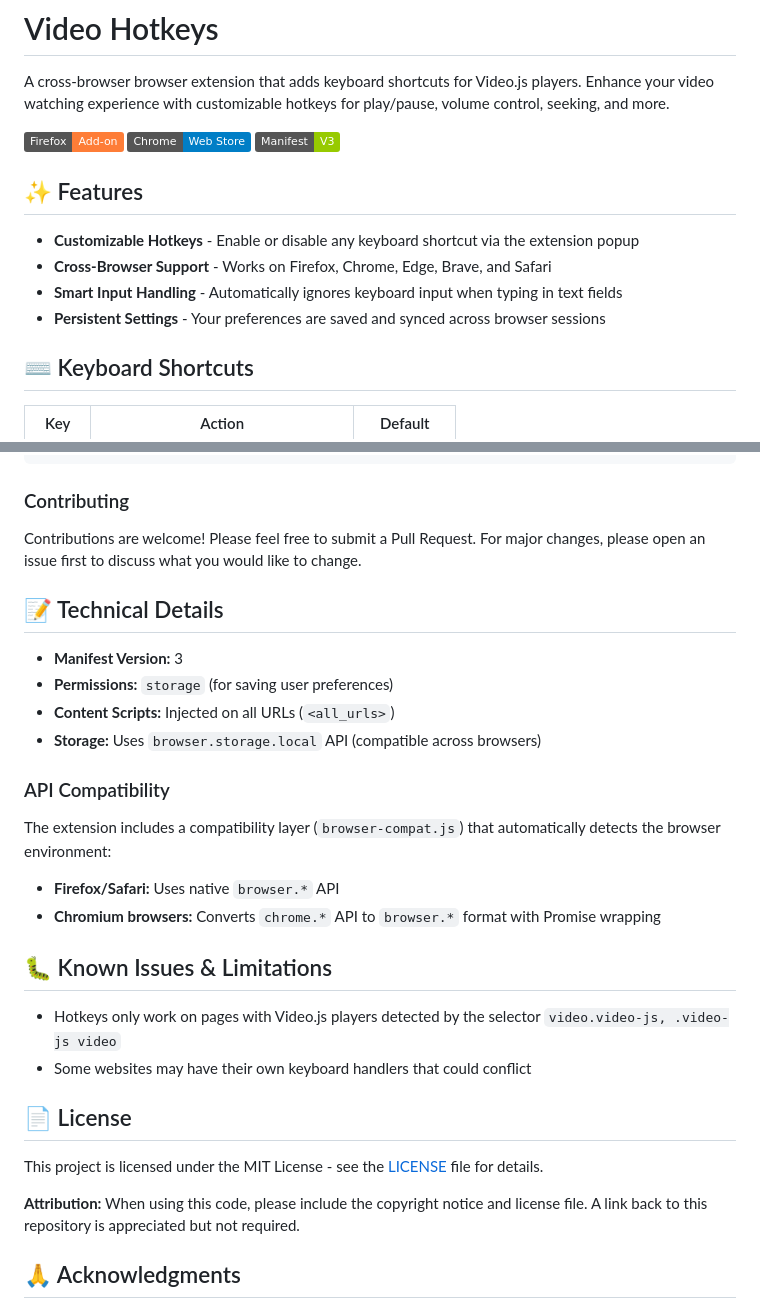
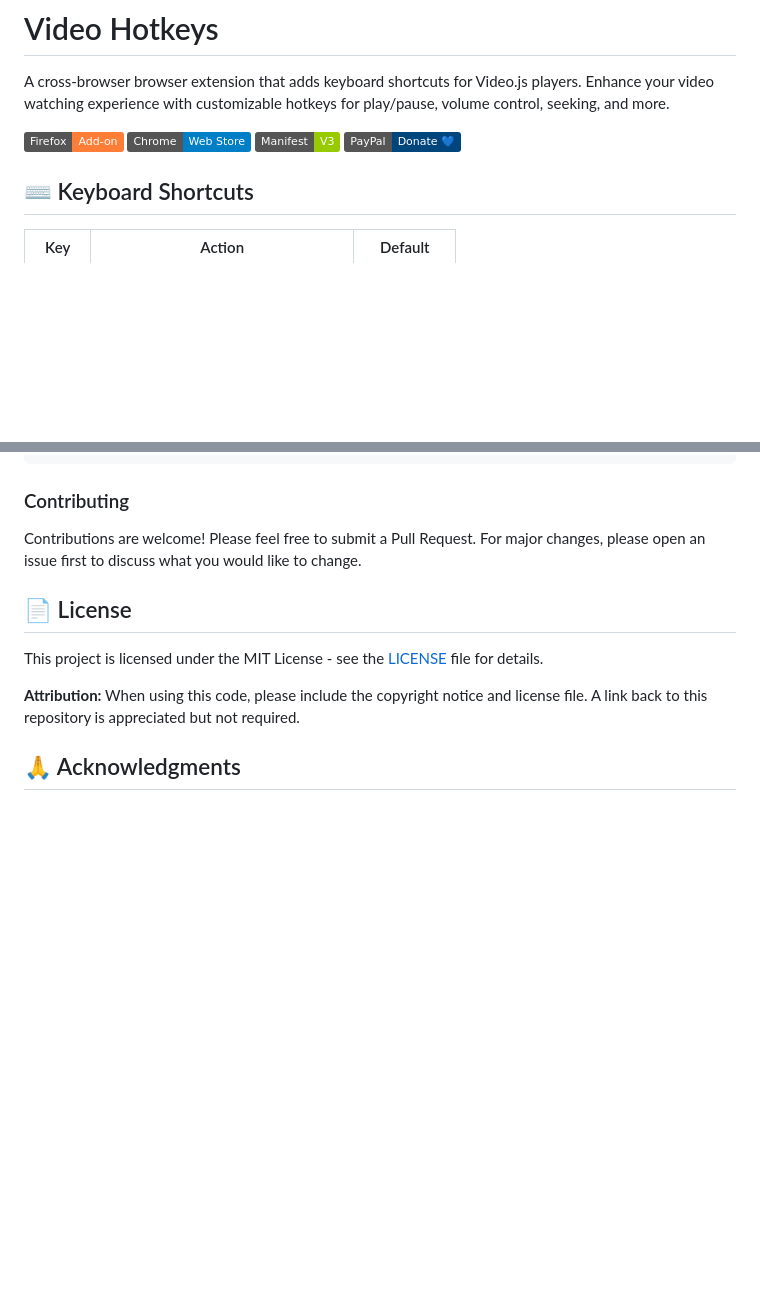
Before and after one commit to revo2123/VideoJsHotkeys-Firefox, a Markdown page: README.md, 2 parts joined by grey strips. GitHub-like rendering; badges without logos; blank space fills up the shorter version.

```diff
--- a/README.md
+++ b/README.md
@@ -5,13 +5,7 @@ A cross-browser browser extension that adds keyboard shortcuts for Video.js play
 [![Firefox Add-on](https://img.shields.io/badge/Firefox-Add--on-orange?logo=firefox-browser)](https://addons.mozilla.org/en-US/firefox/addon/videojs-hotkeys/)
 [![Chrome Web Store](https://img.shields.io/badge/Chrome-Web%20Store-blue?logo=google-chrome)](https://chrome.google.com/webstore)
 [![Manifest V3](https://img.shields.io/badge/Manifest-V3-green)](https://developer.mozilla.org/en-US/docs/Mozilla/Add-ons/WebExtensions/manifest.json/manifest_version)
-
-## ✨ Features
-
-- **Customizable Hotkeys** - Enable or disable any keyboard shortcut via the extension popup
-- **Cross-Browser Support** - Works on Firefox, Chrome, Edge, Brave, and Safari
-- **Smart Input Handling** - Automatically ignores keyboard input when typing in text fields
-- **Persistent Settings** - Your preferences are saved and synced across browser sessions
+[![PayPal Donate](https://img.shields.io/badge/PayPal-Donate%20%F0%9F%92%99-00457C?logo=paypal&logoColor=white)](https://www.paypal.me/revodev1)
 
 ## ⌨️ Keyboard Shortcuts
 
@@ -69,24 +62,6 @@ VideoJsHotkeys-Firefox/
 
 Contributions are welcome! Please feel free to submit a Pull Request. For major changes, please open an issue first to discuss what you would like to change.
 
-## 📝 Technical Details
-
-- **Manifest Version:** 3
-- **Permissions:** `storage` (for saving user preferences)
-- **Content Scripts:** Injected on all URLs (`<all_urls>`)
-- **Storage:** Uses `browser.storage.local` API (compatible across browsers)
-
-### API Compatibility
-
-The extension includes a compatibility layer (`browser-compat.js`) that automatically detects the browser environment:
-- **Firefox/Safari:** Uses native `browser.*` API
-- **Chromium browsers:** Converts `chrome.*` API to `browser.*` format with Promise wrapping
-
-## 🐛 Known Issues & Limitations
-
-- Hotkeys only work on pages with Video.js players detected by the selector `video.video-js, .video-js video`
-- Some websites may have their own keyboard handlers that could conflict
-
 ## 📄 License
 
 This project is licensed under the MIT License - see the [LICENSE](LICENSE) file for details.
```
Also changed, not shown: other parts of README.md (+0 -1 lines).
